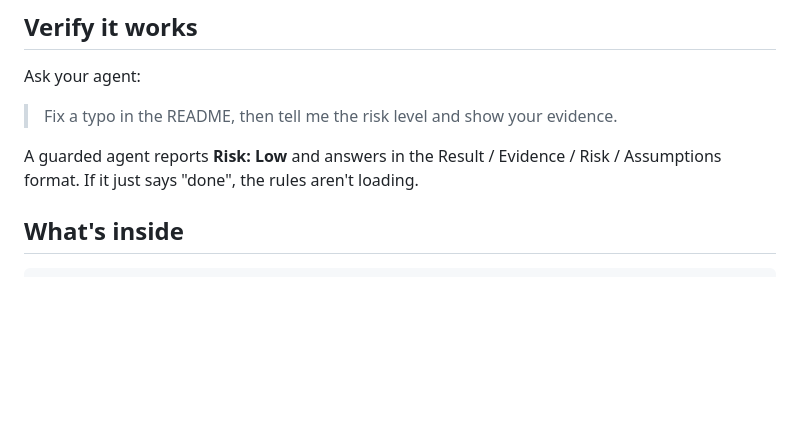
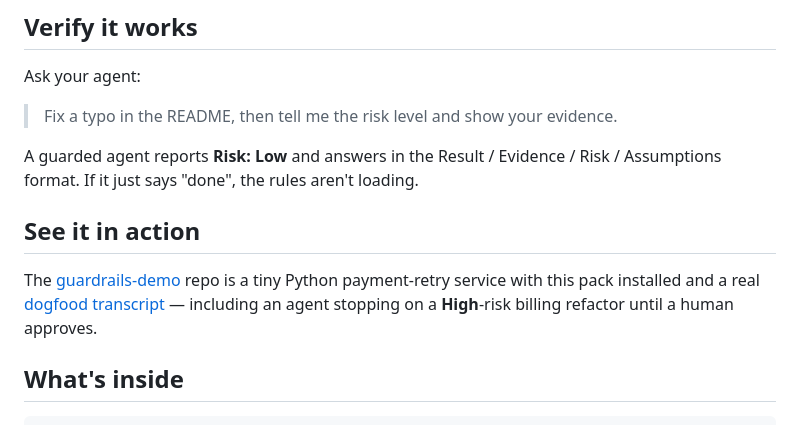
Before and after one commit to aico-platform/ai-coding-guardrails, a Markdown page: README.md, the part around the change. Drawn GitHub-style; blank space fills up the shorter version.

Commit message:
chore: sync from private source (576a8af)

```diff
--- a/README.md
+++ b/README.md
@@ -47,6 +47,10 @@ Ask your agent:
 > Fix a typo in the README, then tell me the risk level and show your evidence.
 
 A guarded agent reports **Risk: Low** and answers in the Result / Evidence / Risk / Assumptions format. If it just says "done", the rules aren't loading.
+
+## See it in action
+
+The [guardrails-demo](https://github.com/aico-platform/guardrails-demo) repo is a tiny Python payment-retry service with this pack installed and a real [dogfood transcript](https://github.com/aico-platform/guardrails-demo/blob/main/docs/dogfood-transcript.md) — including an agent stopping on a **High**-risk billing refactor until a human approves.
 
 ## What's inside
 
```
